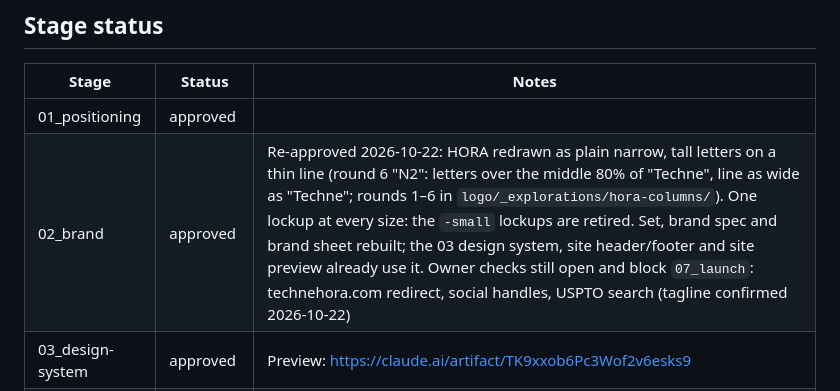
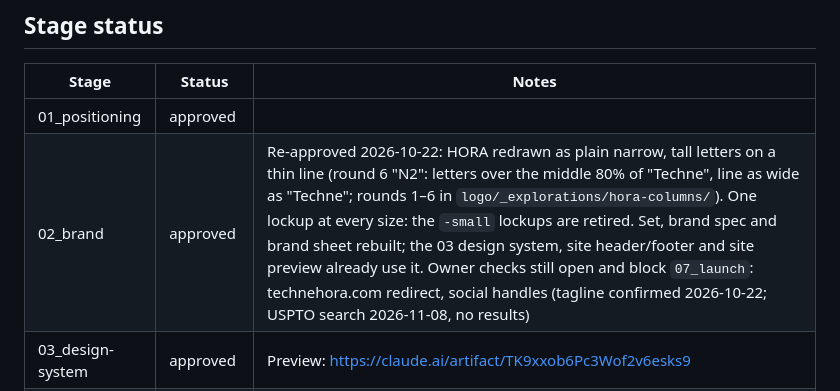
Before and after one commit to slimjim96/webredesigned-ai-automation, a Markdown page: HANDOFF.md, the part around the change. Drawn GitHub-style.

Commit message:
Record the USPTO search for Techne Hora: no results
Co-Authored-By: Claude Opus 5.5 <noreply@anthropic.com>

```diff
--- a/HANDOFF.md
+++ b/HANDOFF.md
@@ -6,7 +6,7 @@ Where the work stopped, so a fresh session can pick it up. Stage status always c
 | Stage | Status | Notes |
 |---|---|---|
 | 01_positioning | approved | |
-| 02_brand | approved | Re-approved 2026-10-22: HORA redrawn as plain narrow, tall letters on a thin line (round 6 "N2": letters over the middle 80% of "Techne", line as wide as "Techne"; rounds 1–6 in `logo/_explorations/hora-columns/`). One lockup at every size: the `-small` lockups are retired. Set, brand spec and brand sheet rebuilt; the 03 design system, site header/footer and site preview already use it. Owner checks still open and block `07_launch`: technehora.com redirect, social handles, USPTO search (tagline confirmed 2026-10-22) |
+| 02_brand | approved | Re-approved 2026-10-22: HORA redrawn as plain narrow, tall letters on a thin line (round 6 "N2": letters over the middle 80% of "Techne", line as wide as "Techne"; rounds 1–6 in `logo/_explorations/hora-columns/`). One lockup at every size: the `-small` lockups are retired. Set, brand spec and brand sheet rebuilt; the 03 design system, site header/footer and site preview already use it. Owner checks still open and block `07_launch`: technehora.com redirect, social handles (tagline confirmed 2026-10-22; USPTO search 2026-11-08, no results) |
 | 03_design-system | approved | Preview: https://claude.ai/artifact/TK9xxob6Pc3Wof2v6esks9 |
 | 04_sitemap | approved | Approved 2026-10-18: hubs earn their place, proof slots left out until real, only Rochester's area page at launch |
 | 05_content | approved | Re-approved 2026-10-22 with the tagline as the home page's closing band heading. Owner answers in `output/index.md`. Phone is the placeholder (585) 555-0100 until launch |
```
Also changed, not shown: 2 other files.
